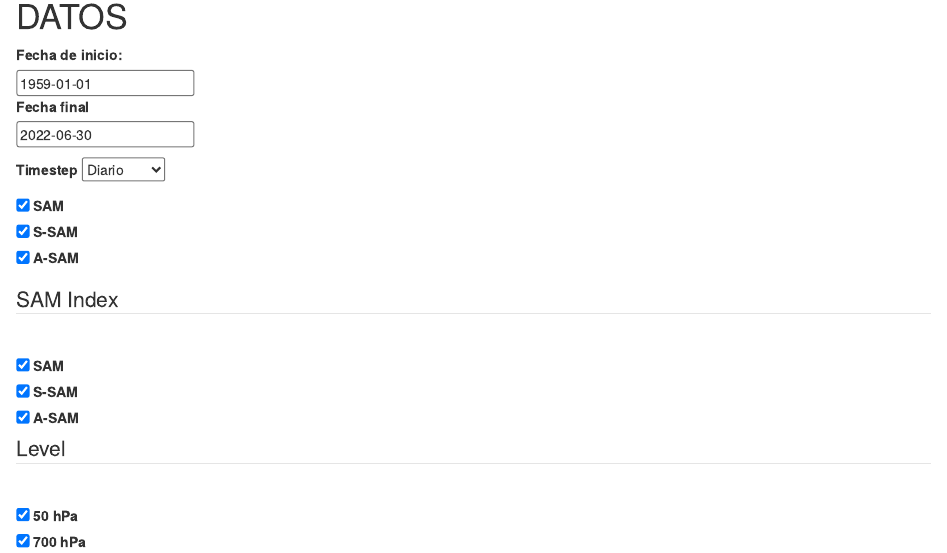
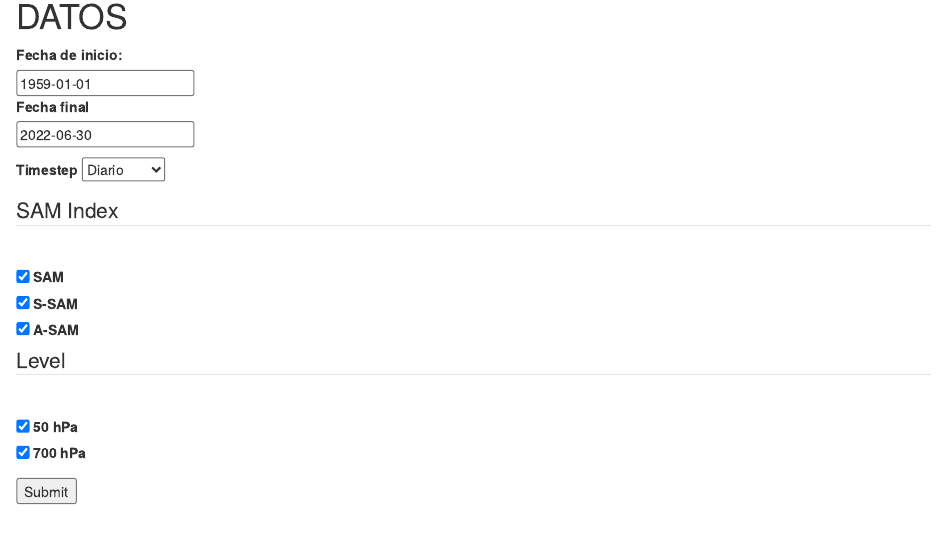
Before and after one commit to eliocamp/monitoreo-asymsam, an R Markdown document (index.Rmd): the page in a window 1100 px wide, from 320 px down. Rendered offline with R 4.5, knitr and Pandoc, with nearby package versions; some code elsewhere in the file could not run offline.

Commit message:
[Web] Elimina checkboxes duplicados

```diff
--- a/index.Rmd
+++ b/index.Rmd
@@ -57,13 +57,6 @@ knitr::include_graphics(gl$plots$sam_campos)
     <option value="seasonally">Trimestral</option>
   </select>
 
-  <input type="checkbox" id="SAM" name="term" value="full" checked>
-  <label for="SAM">SAM</label><br>
-  <input type="checkbox" id="SSAM" name="term" value="sym" checked>
-  <label for="SSAM">S-SAM</label><br>
-  <input type="checkbox" id="ASAM" name="term" value="asym" checked>
-  <label for="ASAM">A-SAM</label><br>
-
   <fieldset>
     <legend>SAM Index</legend>
     <input type="checkbox" id="SAM" name="term" value="full" checked>
```
